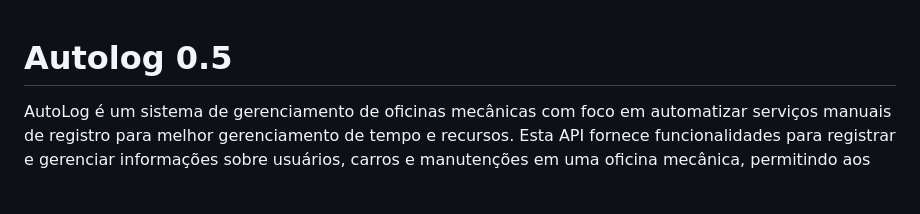
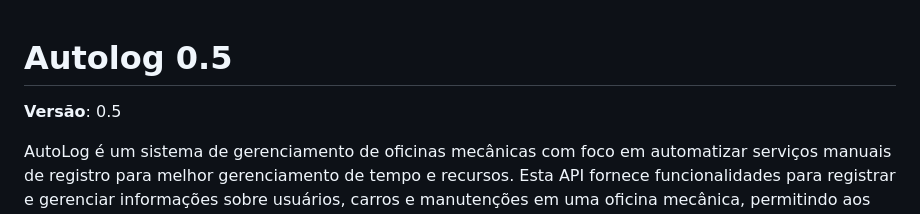
Before and after one commit to renebttg/AutoLog, a Markdown page: README.md, the part around the change. GitHub-like rendering; blank space fills up the shorter version.

```diff
--- a/README.md
+++ b/README.md
@@ -1,4 +1,6 @@
 # Autolog 0.5
+
+**Versão**: 0.5
 
 AutoLog é um sistema de gerenciamento de oficinas mecânicas com foco em automatizar serviços manuais de registro para melhor gerenciamento de tempo e recursos. Esta API fornece funcionalidades para registrar e gerenciar informações sobre usuários, carros e manutenções em uma oficina mecânica, permitindo aos usuários controlar facilmente suas operações diárias e melhorar a eficiência de seus negócios.
 
```
